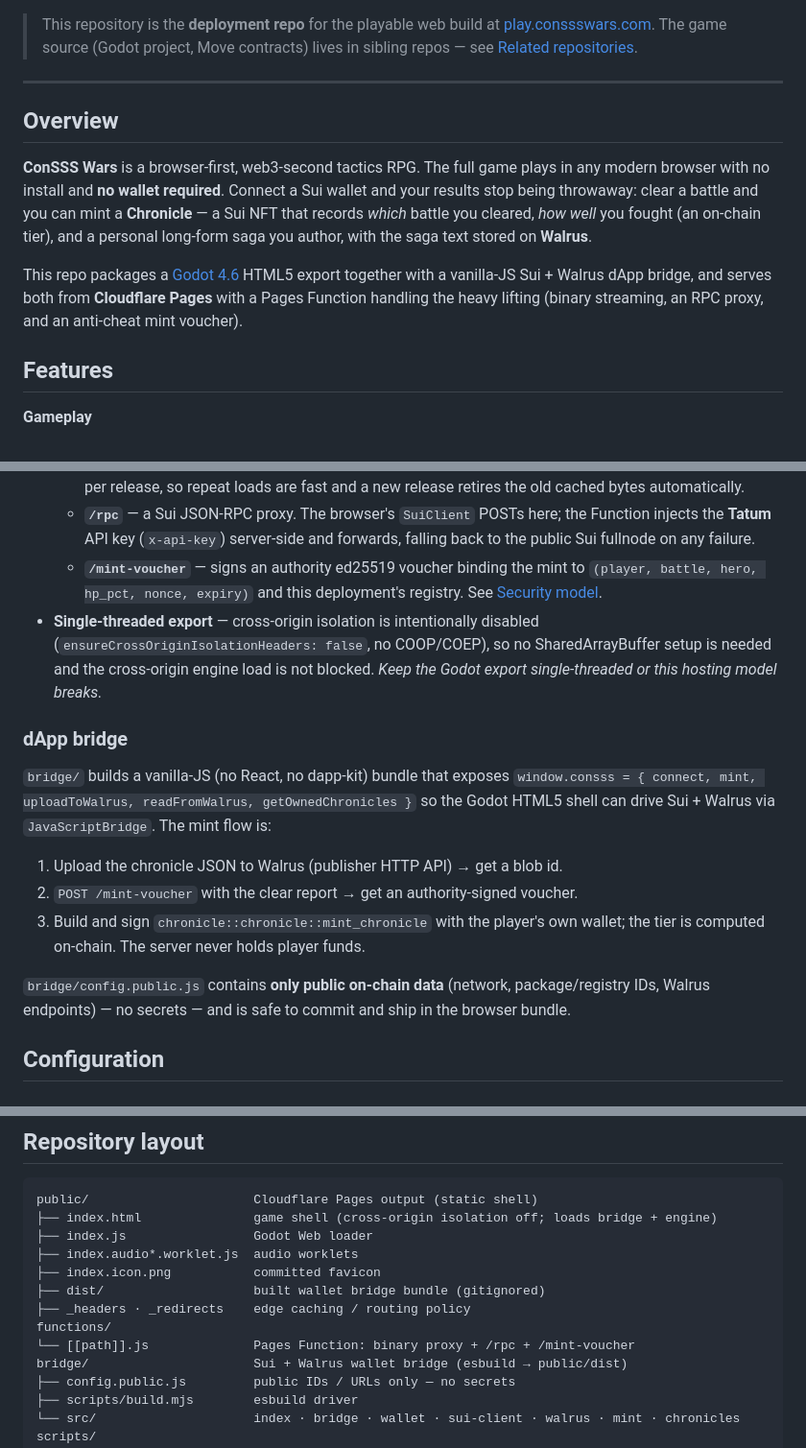
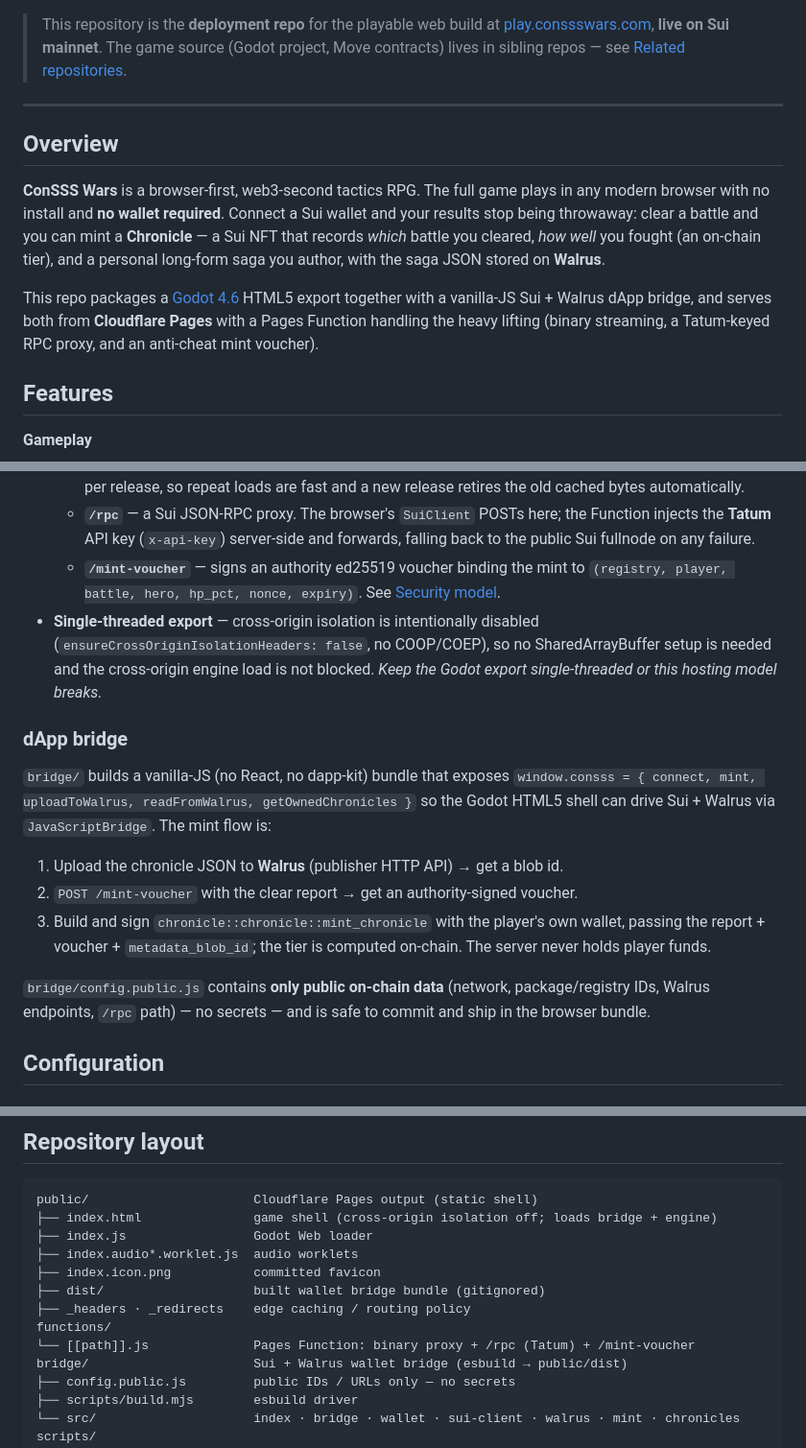
Before and after one commit to ConsssLabs/play, a Markdown page: README.md, 3 parts joined by grey strips. Shown at 96% size. Drawn GitHub-style.

```diff
--- a/README.md
+++ b/README.md
@@ -21,8 +22,9 @@
 </p>
 
 > This repository is the **deployment repo** for the playable web build at
-> [play.conssswars.com](https://play.conssswars.com). The game source (Godot
-> project, Move contracts) lives in sibling repos — see [Related repositories](#related-repositories).
+> [play.conssswars.com](https://play.conssswars.com), **live on Sui mainnet**.
+> The game source (Godot project, Move contracts) lives in sibling repos — see
+> [Related repositories](#related-repositories).
 
 ---
 
@@ -33,12 +35,12 @@ in any modern browser with no install and **no wallet required**. Connect a Sui
 wallet and your results stop being throwaway: clear a battle and you can mint a
 **Chronicle** — a Sui NFT that records *which* battle you cleared, *how well* you
 fought (an on-chain tier), and a personal long-form saga you author, with the
-saga text stored on **Walrus**.
+saga JSON stored on **Walrus**.
 
 This repo packages a [Godot 4.6](https://godotengine.org) HTML5 export together
 with a vanilla-JS Sui + Walrus dApp bridge, and serves both from **Cloudflare
-Pages** with a Pages Function handling the heavy lifting (binary streaming, an
-RPC proxy, and an anti-cheat mint voucher).
+Pages** with a Pages Function handling the heavy lifting (binary streaming, a
+Tatum-keyed RPC proxy, and an anti-cheat mint voucher).
 
 ## Features
 
@@ -98,8 +123,8 @@ What each piece does:
     Function injects the **Tatum** API key (`x-api-key`) server-side and forwards,
     falling back to the public Sui fullnode on any failure.
   - **`/mint-voucher`** — signs an authority ed25519 voucher binding the mint to
-    `(player, battle, hero, hp_pct, nonce, expiry)` and this deployment's
-    registry. See [Security model](#security-model).
+    `(registry, player, battle, hero, hp_pct, nonce, expiry)`. See
+    [Security model](#security-model).
 - **Single-threaded export** — cross-origin isolation is intentionally disabled
   (`ensureCrossOriginIsolationHeaders: false`, no COOP/COEP), so no
   SharedArrayBuffer setup is needed and the cross-origin engine load is not
@@ -112,14 +137,15 @@ What each piece does:
 getOwnedChronicles }` so the Godot HTML5 shell can drive Sui + Walrus via
 `JavaScriptBridge`. The mint flow is:
 
-1. Upload the chronicle JSON to Walrus (publisher HTTP API) → get a blob id.
+1. Upload the chronicle JSON to **Walrus** (publisher HTTP API) → get a blob id.
 2. `POST /mint-voucher` with the clear report → get an authority-signed voucher.
 3. Build and sign `chronicle::chronicle::mint_chronicle` with the player's own
-   wallet; the tier is computed on-chain. The server never holds player funds.
+   wallet, passing the report + voucher + `metadata_blob_id`; the tier is
+   computed on-chain. The server never holds player funds.
 
 `bridge/config.public.js` contains **only public on-chain data** (network,
-package/registry IDs, Walrus endpoints) — no secrets — and is safe to commit and
-ship in the browser bundle.
+package/registry IDs, Walrus endpoints, `/rpc` path) — no secrets — and is safe
+to commit and ship in the browser bundle.
 
 ## Configuration
 
@@ -231,7 +306,7 @@ public/                      Cloudflare Pages output (static shell)
 ├── dist/                    built wallet bridge bundle (gitignored)
 ├── _headers · _redirects    edge caching / routing policy
 functions/
-└── [[path]].js              Pages Function: binary proxy + /rpc + /mint-voucher
+└── [[path]].js              Pages Function: binary proxy + /rpc (Tatum) + /mint-voucher
 bridge/                      Sui + Walrus wallet bridge (esbuild → public/dist)
 ├── config.public.js         public IDs / URLs only — no secrets
 ├── scripts/build.mjs        esbuild driver
```
Also changed, not shown: other parts of README.md (+92 -19 lines).
